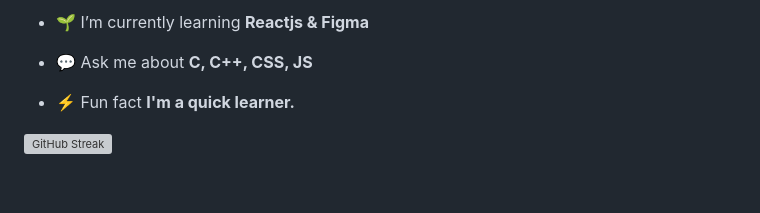
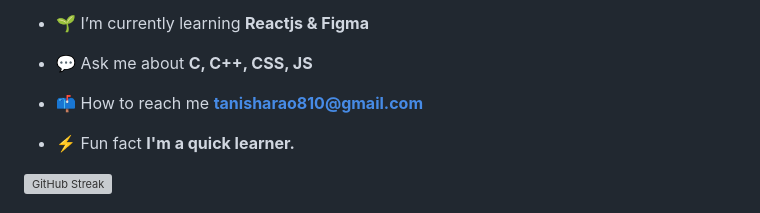
Before and after one commit to Tanisharao2002/tanisharao2002, a Markdown page: README.md, the part around the change. Drawn GitHub-style; blank space fills up the shorter version; grey boxes are pictures that could not be loaded.

```diff
--- a/README.md
+++ b/README.md
@@ -16,7 +16,7 @@
 
 - 💬 Ask me about **C, C++, CSS, JS**
 
-
+- 📫 How to reach me **tanisharao810@gmail.com**
 
 - ⚡ Fun fact **I'm a quick learner.**
 
```
